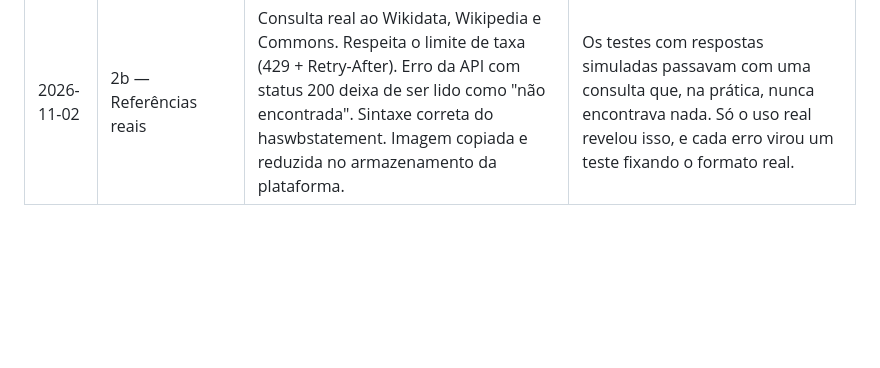
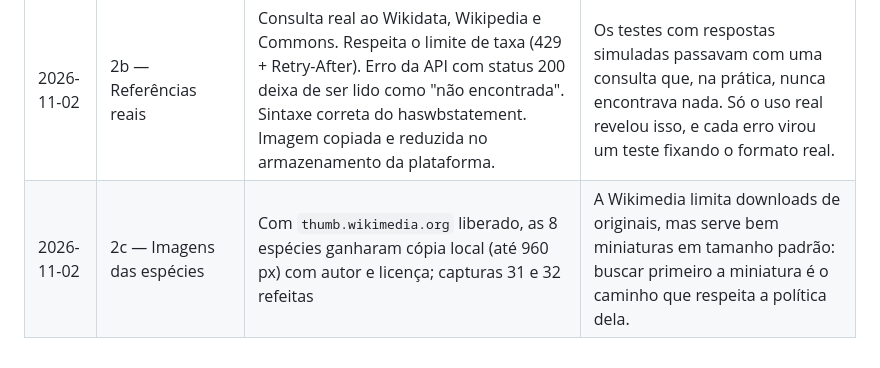
Before and after one commit to RaulMedeiros/itree, a Markdown page: docs/melhoria/README.md, the part around the change. Rendered like a GitHub page; blank space fills up the shorter version.

```diff
--- a/docs/melhoria/README.md
+++ b/docs/melhoria/README.md
@@ -51,3 +51,4 @@ flowchart LR
 | 2026-11-01 | 1 — Mapa | Mapa base OSM discreto; cor por condição aparente; forma por origem; ícones para ocorrência, tarefa e alerta; agrupamentos com contagem; nomes de bairro; painel e legenda flutuantes; foto no painel da árvore | Células de agrupamento com um registro perdiam as propriedades e apagavam a cor em zoom médio. Só a captura mostrou isso; o teste passou a cobrir. |
 | 2026-11-01 | 2 — Catálogo de espécies | Grade e detalhe de espécies; cartão na ficha da árvore; referências do Wikidata, Wikipedia, Commons e GBIF com autoria, licença e data; comando, tarefa e ação de atualização | Correspondência exata pelo P225 do Wikidata evita "achar parecido". A captura mostrou família e origem vazias na semeadura, corrigidas na mesma iteração. Os dados reais dependem de liberar a rede (M-01b). |
 | 2026-11-02 | 2b — Referências reais | Consulta real ao Wikidata, Wikipedia e Commons. Respeita o limite de taxa (429 + Retry-After). Erro da API com status 200 deixa de ser lido como "não encontrada". Sintaxe correta do haswbstatement. Imagem copiada e reduzida no armazenamento da plataforma. | Os testes com respostas simuladas passavam com uma consulta que, na prática, nunca encontrava nada. Só o uso real revelou isso, e cada erro virou um teste fixando o formato real. |
+| 2026-11-02 | 2c — Imagens das espécies | Com `thumb.wikimedia.org` liberado, as 8 espécies ganharam cópia local (até 960 px) com autor e licença; capturas 31 e 32 refeitas | A Wikimedia limita downloads de originais, mas serve bem miniaturas em tamanho padrão: buscar primeiro a miniatura é o caminho que respeita a política dela. |
```
Also changed, not shown: docs/melhoria/backlog.md (+0 -1 lines), docs/telas/06-arvore-resumo.png, docs/telas/27-admin-especies.png, docs/telas/32-especie-detalhe.png, 3 other files.
